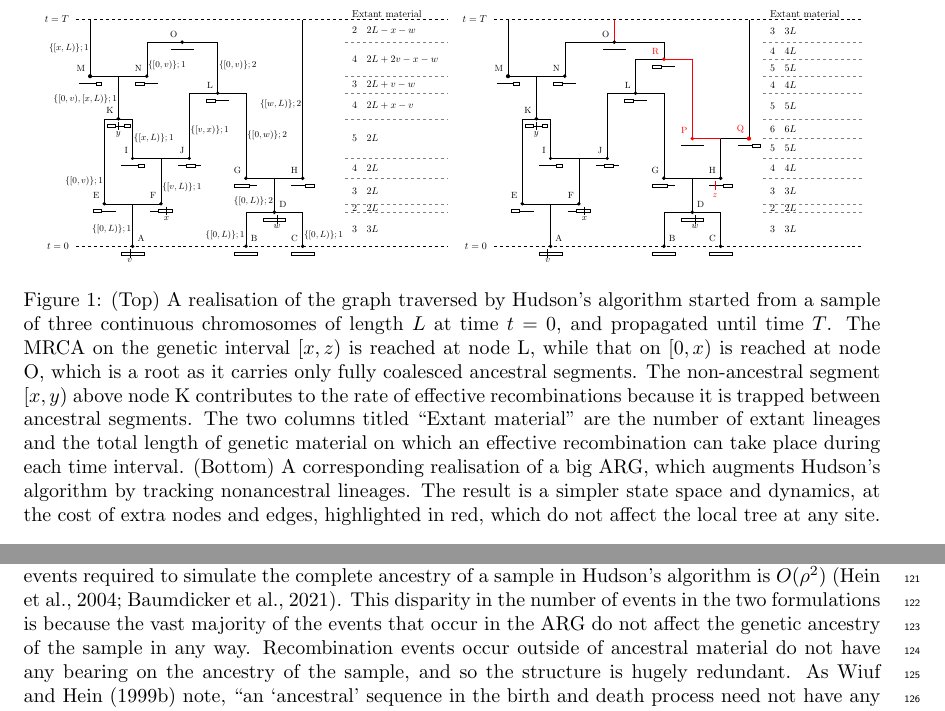
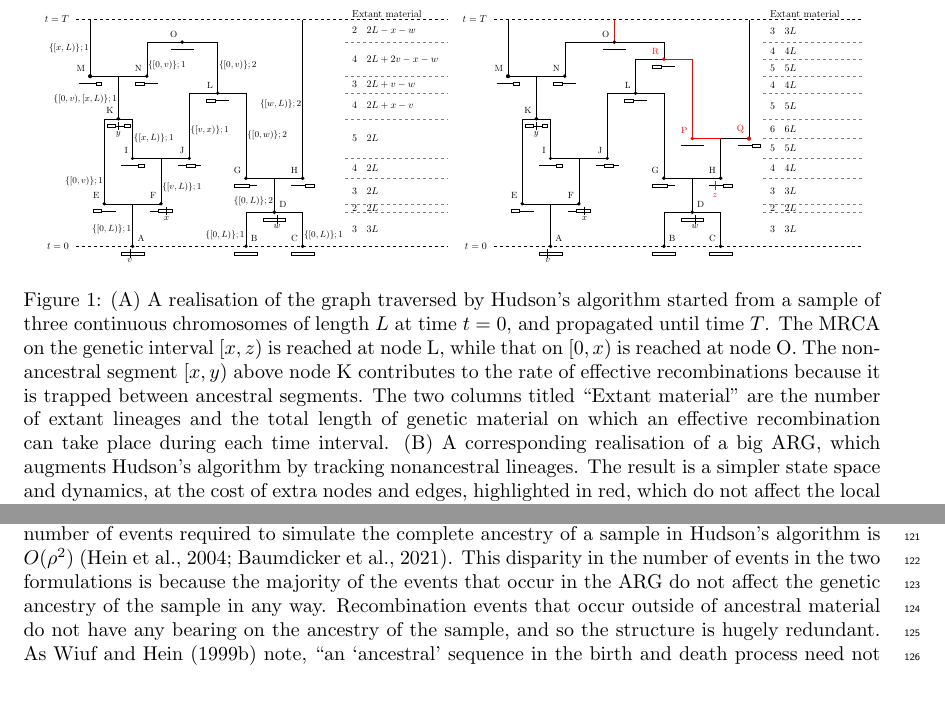
Before and after one commit to tskit-dev/what-is-an-arg-paper, a LaTeX paper (paper.tex): two parts of pages 3 and 4 of 15, joined at a grey line, cut so that both start at the same text. Compiled offline with pdfLaTeX.

Commit message:
Small tweaks to text

```diff
--- a/paper.tex
+++ b/paper.tex
@@ -405,12 +405,21 @@ description of the algorithm, and how it may be implemented efficiently.
 \end{tikzpicture}
 \end{tabular}
 }
-\caption{(Top) A realisation of the graph traversed by Hudson's algorithm started from a sample of three continuous chromosomes of length $L$ at time $t = 0$, and propagated until time $T$.
-The MRCA on the genetic interval $[x, z)$ is reached at node L, while that on $[0, x)$ is reached at node O, which is a root as it carries only fully coalesced ancestral segments.
-The non-ancestral segment $[x, y)$ above node K contributes to the rate of effective recombinations because it is trapped between ancestral segments.
-The two columns titled ``Extant material" are the number of extant lineages and the total length of genetic material on which an effective recombination can take place during each time interval.
-(Bottom) A corresponding realisation of a big ARG, which augments Hudson's algorithm by tracking nonancestral lineages.
-The result is a simpler state space and dynamics, at the cost of extra nodes and edges, highlighted in red, which do not affect the local tree at any site.}
+\caption{(A)
+A realisation of the graph traversed by Hudson's algorithm started from a
+sample of three continuous chromosomes of length $L$ at time $t = 0$, and
+propagated until time $T$. The MRCA on the genetic interval $[x, z)$ is reached
+at node L, while that on $[0, x)$ is reached at node O.
+The non-ancestral segment $[x, y)$ above
+node K contributes to the rate of effective recombinations because it
+is trapped between ancestral segments. The two columns titled ``Extant
+material" are the number of extant lineages and the total length of genetic
+material on which an effective recombination can take place during each time
+interval.
+(B) A corresponding realisation of a big ARG, which augments Hudson's algorithm
+by tracking nonancestral lineages. The result is a simpler state space and
+dynamics, at the cost of extra nodes and edges, highlighted in red, which do
+not affect the local tree at any site.}
 \label{hudson_vs_bigARG}
 \end{figure}
 
@@ -511,9 +521,9 @@ of events required to simulate the complete ancestry of a sample
 in Hudson's algorithm is
 $O(\rho^2)$~\citep{hein2004gene,baumdicker2021efficient}.
 This disparity in the number of events in the two formulations is
-because the vast majority of the events that occur in the ARG do
+because the majority of the events that occur in the ARG do
 not affect the genetic ancestry of the sample in any way. Recombination
-events occur outside of ancestral material do not have any bearing
+events that occur outside of ancestral material do not have any bearing
 on the ancestry of the sample, and so the structure is hugely redundant.
 As~\cite{wiuf1999recombination} note,
 ``an `ancestral' sequence in the birth and death process
```
Also changed, not shown: paper.tex (11 more changed lines).
